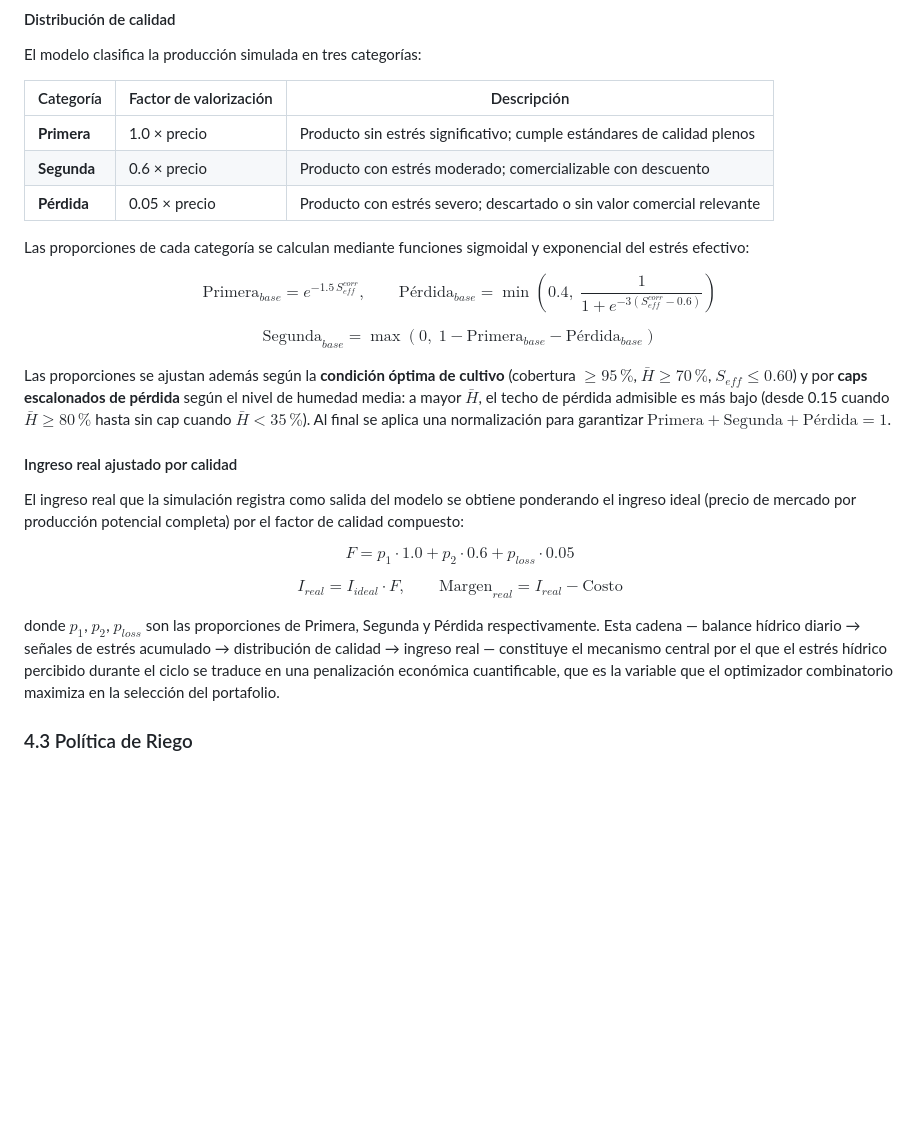
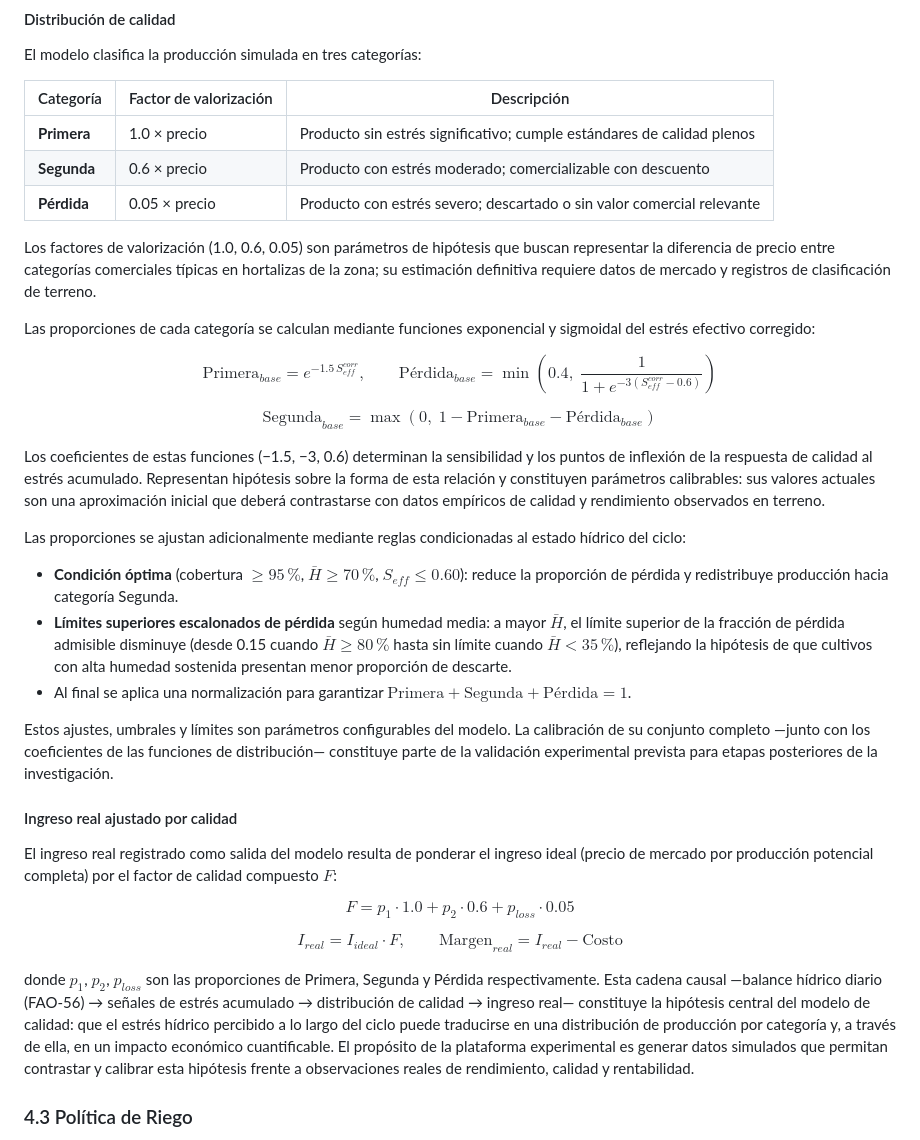
Before and after one commit to toniesky/Simulaci-n-multiparadigma-cultivo, a Markdown page: README.md, the part around one of its changes. Rendered like a GitHub page; blank space fills up the shorter version.

```diff
--- a/README.md
+++ b/README.md
@@ -459,7 +485,9 @@ El modelo clasifica la producción simulada en tres categorías:
 | **Segunda** | 0.6 × precio | Producto con estrés moderado; comercializable con descuento |
 | **Pérdida** | 0.05 × precio | Producto con estrés severo; descartado o sin valor comercial relevante |
 
-Las proporciones de cada categoría se calculan mediante funciones sigmoidal y exponencial del estrés efectivo:
+Los factores de valorización (1.0, 0.6, 0.05) son parámetros de hipótesis que buscan representar la diferencia de precio entre categorías comerciales típicas en hortalizas de la zona; su estimación definitiva requiere datos de mercado y registros de clasificación de terreno.
+
+Las proporciones de cada categoría se calculan mediante funciones exponencial y sigmoidal del estrés efectivo corregido:
 
 $$
 \text{Primera}_{base} = e^{-1.5\, S_{eff}^{corr}}, \qquad \text{P\'{e}rdida}_{base} = \min\!\left(0.4,\; \frac{1}{1 + e^{-3(S_{eff}^{corr} - 0.6)}}\right)
@@ -469,11 +497,18 @@ $$
 \text{Segunda}_{base} = \max(0,\; 1 - \text{Primera}_{base} - \text{P\'{e}rdida}_{base})
 $$
 
-Las proporciones se ajustan además según la **condición óptima de cultivo** (cobertura $\geq 95\,\%$, $\bar{H} \geq 70\,\%$, $S_{eff} \leq 0.60$) y por **caps escalonados de pérdida** según el nivel de humedad media: a mayor $\bar{H}$, el techo de pérdida admisible es más bajo (desde 0.15 cuando $\bar{H} \geq 80\,\%$ hasta sin cap cuando $\bar{H} < 35\,\%$). Al final se aplica una normalización para garantizar $\text{Primera} + \text{Segunda} + \text{Pérdida} = 1$.
+Los coeficientes de estas funciones (−1.5, −3, 0.6) determinan la sensibilidad y los puntos de inflexión de la respuesta de calidad al estrés acumulado. Representan hipótesis sobre la forma de esta relación y constituyen parámetros calibrables: sus valores actuales son una aproximación inicial que deberá contrastarse con datos empíricos de calidad y rendimiento observados en terreno.
+
+Las proporciones se ajustan adicionalmente mediante reglas condicionadas al estado hídrico del ciclo:
+- **Condición óptima** (cobertura $\geq 95\,\%$, $\bar{H} \geq 70\,\%$, $S_{eff} \leq 0.60$): reduce la proporción de pérdida y redistribuye producción hacia categoría Segunda.
+- **Límites superiores escalonados de pérdida** según humedad media: a mayor $\bar{H}$, el límite superior de la fracción de pérdida admisible disminuye (desde 0.15 cuando $\bar{H} \geq 80\,\%$ hasta sin límite cuando $\bar{H} < 35\,\%$), reflejando la hipótesis de que cultivos con alta humedad sostenida presentan menor proporción de descarte.
+- Al final se aplica una normalización para garantizar $\text{Primera} + \text{Segunda} + \text{Pérdida} = 1$.
+
+Estos ajustes, umbrales y límites son parámetros configurables del modelo. La calibración de su conjunto completo —junto con los coeficientes de las funciones de distribución— constituye parte de la validación experimental prevista para etapas posteriores de la investigación.
 
 #### Ingreso real ajustado por calidad
 
-El ingreso real que la simulación registra como salida del modelo se obtiene ponderando el ingreso ideal (precio de mercado por producción potencial completa) por el factor de calidad compuesto:
+El ingreso real registrado como salida del modelo resulta de ponderar el ingreso ideal (precio de mercado por producción potencial completa) por el factor de calidad compuesto $F$:
 
 $$
 F = p_1 \cdot 1.0 + p_2 \cdot 0.6 + p_{loss} \cdot 0.05
@@ -483,7 +518,7 @@ $$
 I_{real} = I_{ideal} \cdot F, \qquad \text{Margen}_{real} = I_{real} - \text{Costo}
 $$
 
-donde $p_1$, $p_2$, $p_{loss}$ son las proporciones de Primera, Segunda y Pérdida respectivamente. Esta cadena — balance hídrico diario → señales de estrés acumulado → distribución de calidad → ingreso real — constituye el mecanismo central por el que el estrés hídrico percibido durante el ciclo se traduce en una penalización económica cuantificable, que es la variable que el optimizador combinatorio maximiza en la selección del portafolio.
+donde $p_1$, $p_2$, $p_{loss}$ son las proporciones de Primera, Segunda y Pérdida respectivamente. Esta cadena causal —balance hídrico diario (FAO-56) → señales de estrés acumulado → distribución de calidad → ingreso real— constituye la hipótesis central del modelo de calidad: que el estrés hídrico percibido a lo largo del ciclo puede traducirse en una distribución de producción por categoría y, a través de ella, en un impacto económico cuantificable. El propósito de la plataforma experimental es generar datos simulados que permitan contrastar y calibrar esta hipótesis frente a observaciones reales de rendimiento, calidad y rentabilidad.
 
 ### 4.3 Política de Riego
 
```
Also changed, not shown: other parts of README.md (+35 -9 lines).
